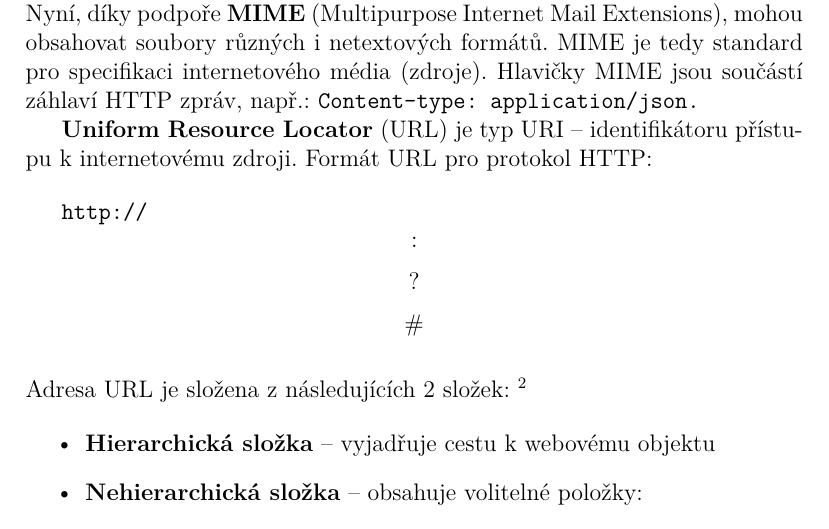
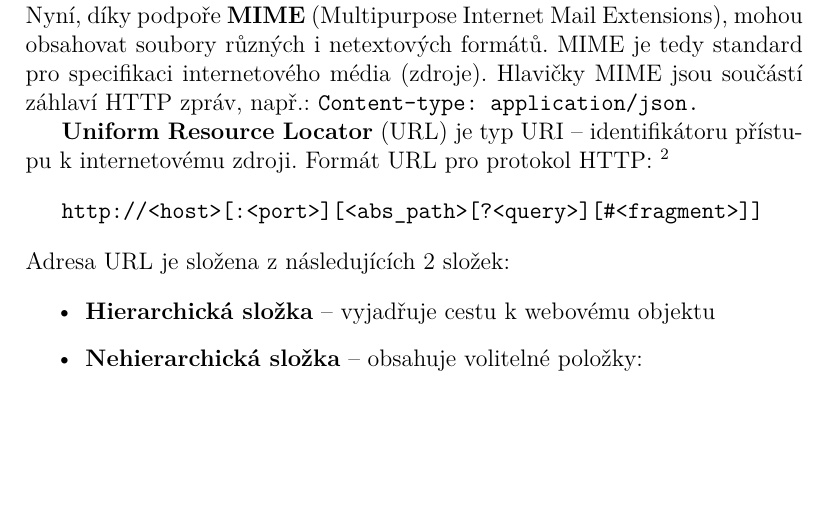
Before and after one commit to romancho44/bachelor-thesis, a LaTeX document (bp.tex): part of page 7 of 57, cut so that both start at the same text, the shorter picture padded with empty space. Compiled offline with XeLaTeX; a LaTeX package or settings file that is missing is left out.

Commit message:
FIX - url format sample

```diff
--- a/bp.tex
+++ b/bp.tex
@@ -405,16 +408,16 @@ mohou obsahovat soubory různých i~netextových formátů.
 MIME je tedy standard pro specifikaci internetového média (zdroje).
 Hlavičky MIME jsou součástí záhlaví HTTP zpráv, např.: \texttt{Content-type:~application/json.}
 
-\textbf{Uniform Resource Locator} (URL) je typ URI -- identifikátoru přístupu k~internetovému zdroji. Formát URL pro protokol HTTP:
+\textbf{Uniform Resource Locator} (URL) je typ URI -- identifikátoru přístupu k~internetovému zdroji.
+Formát URL pro protokol HTTP:
+\footnote{Přednaška z~předmětu Počítačové~sítě I: Systém WWW, 2017}}
 
 \bigskip
-
-\texttt{http://\[:\]\[\[?\]\[\#\]\]}
+\texttt{http://<host>[:<port>][<abs\_path>[?<query>][\#<fragment>]]}
 
 \bigskip
 
 \noindent{Adresa URL je složena z~následujících 2 složek:
-\footnote{Přednaška z~předmětu Počítačové~sítě I: Systém WWW, 2017}}
 
 \begin{itemize}
     \item \textbf{Hierarchická složka} -- vyjadřuje cestu k~webovému objektu
```
Also changed, not shown: bp.tex (9 more changed lines), 1 other file.
